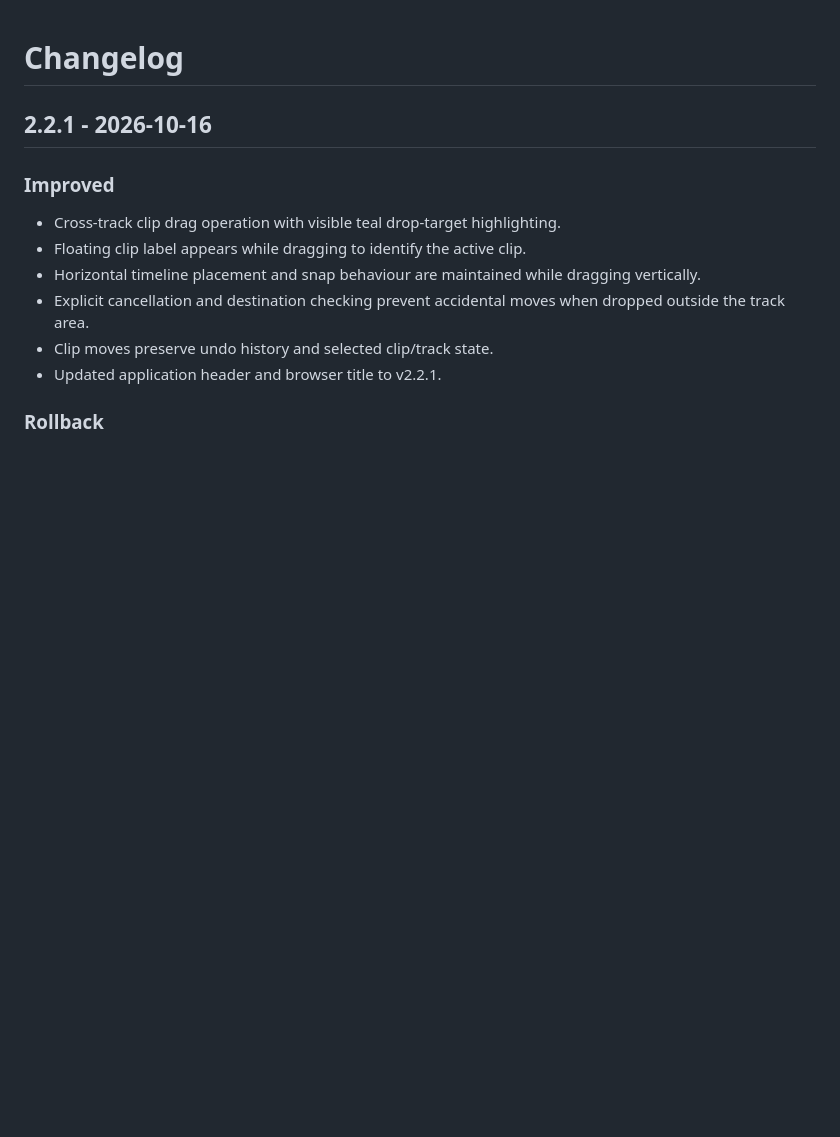
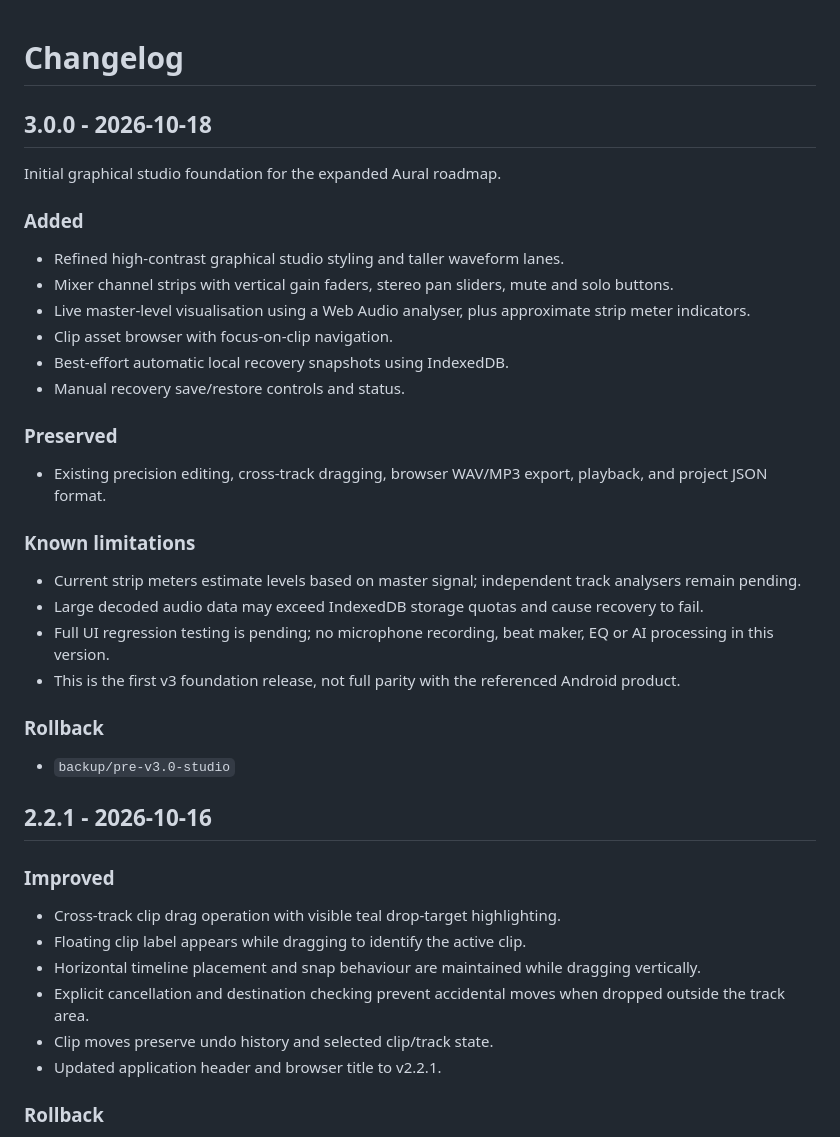
Before and after one commit to Averydimbulb79/aural, a Markdown page: CHANGELOG.md, the part around the change. Drawn GitHub-style; blank space fills up the shorter version.

Commit message:
docs(v3.0): studio foundation release documentation

```diff
--- a/CHANGELOG.md
+++ b/CHANGELOG.md
@@ -1,4 +1,30 @@
 # Changelog
+
+## 3.0.0 - 2026-10-18
+
+Initial graphical studio foundation for the expanded Aural roadmap.
+
+### Added
+- Refined high-contrast graphical studio styling and taller waveform lanes.
+- Mixer channel strips with vertical gain faders, stereo pan sliders, mute and solo buttons.
+- Live master-level visualisation using a Web Audio analyser, plus approximate strip meter indicators.
+- Clip asset browser with focus-on-clip navigation.
+- Best-effort automatic local recovery snapshots using IndexedDB.
+- Manual recovery save/restore controls and status.
+
+### Preserved
+- Existing precision editing, cross-track dragging, browser WAV/MP3 export, playback, and project JSON format.
+
+### Known limitations
+- Current strip meters estimate levels based on master signal; independent track analysers remain pending.
+- Large decoded audio data may exceed IndexedDB storage quotas and cause recovery to fail.
+- Full UI regression testing is pending; no microphone recording, beat maker, EQ or AI processing in this version.
+- This is the first v3 foundation release, not full parity with the referenced Android product.
+
+### Rollback
+- `backup/pre-v3.0-studio`
+
+
 
 ## 2.2.1 - 2026-10-16
 
```
